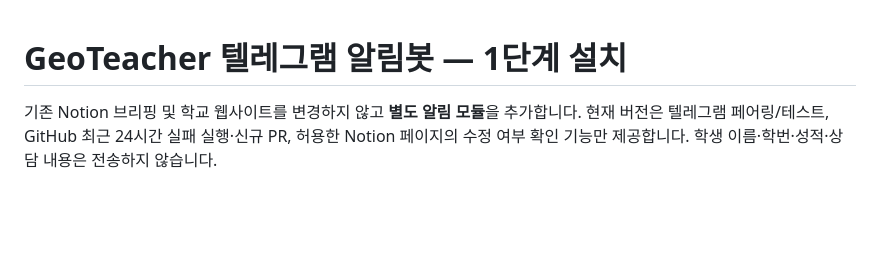
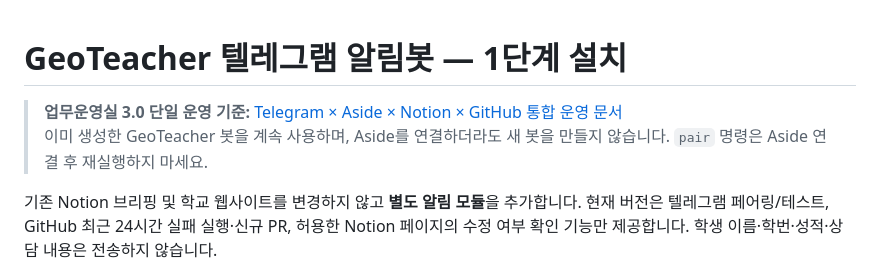
Before and after one commit to happygeo21/school-web-projects26, a Markdown page: tools/telegram-office/README.md, the part around the change. Rendered like a GitHub page; blank space fills up the shorter version.

Commit message:
docs: unify GeoTeacher Telegram and Aside operating model
* docs: unify Telegram alerts and Aside command architecture

* docs: link Telegram setup to unified Aside runbook

```diff
--- a/tools/telegram-office/README.md
+++ b/tools/telegram-office/README.md
@@ -1,4 +1,7 @@
 # GeoTeacher 텔레그램 알림봇 — 1단계 설치
+
+> **업무운영실 3.0 단일 운영 기준:** [Telegram × Aside × Notion × GitHub 통합 운영 문서](./UNIFIED_OPERATIONS.md)
+> 이미 생성한 GeoTeacher 봇을 계속 사용하며, Aside를 연결하더라도 새 봇을 만들지 않습니다. `pair` 명령은 Aside 연결 후 재실행하지 마세요.
 
 기존 Notion 브리핑 및 학교 웹사이트를 변경하지 않고 **별도 알림 모듈**을 추가합니다.
 현재 버전은 텔레그램 페어링/테스트, GitHub 최근 24시간 실패 실행·신규 PR,
```
Also changed, not shown: tools/telegram-office/UNIFIED_OPERATIONS.md (added, +95 -0 lines).
